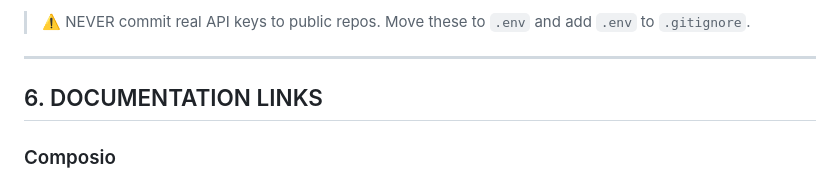
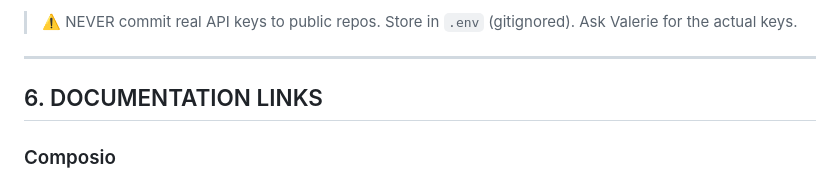
Before and after one commit to valerie-github1/phantom-gaming-studio, a Markdown page: SKILL.md, the part around one of its changes. GitHub-like rendering.

Commit message:
security: redact Composio API key from public SKILL.md
Public repo — moved credentials to placeholder. Real keys belong in .env only.

https://claude.ai/code/session_013vaXhCj9QyPyHX96rtSbyR

````diff
--- a/SKILL.md
+++ b/SKILL.md
@@ -290,6 +290,6 @@ EXTERNAL_USER_ID=pg-test-p91HCRnNbLH4kvoHEWW1t6irI2MWuzCN
 ```
 
-> ⚠️  NEVER commit real API keys to public repos. Move these to `.env` and add `.env` to `.gitignore`.
+> ⚠️  NEVER commit real API keys to public repos. Store in `.env` (gitignored). Ask Valerie for the actual keys.
 
 ---
 
````
Also changed, not shown: other parts of SKILL.md (+2 -2 lines).
